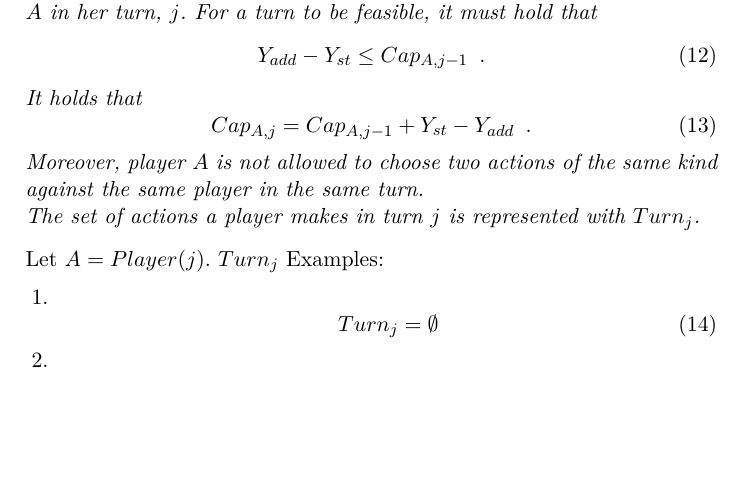
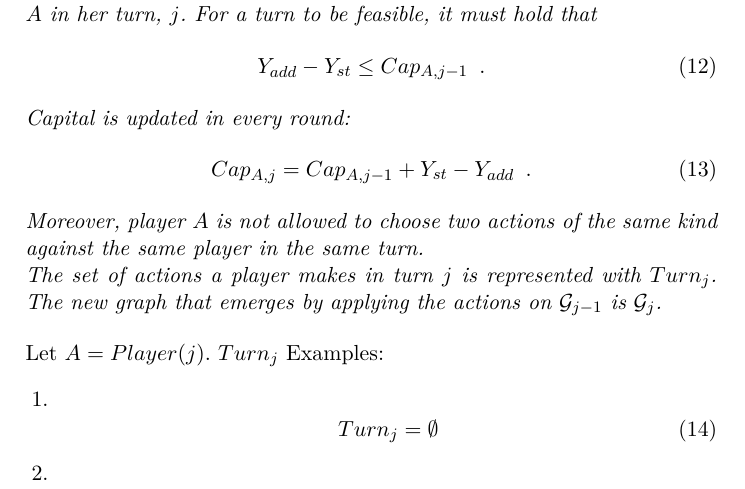
Before and after one commit to decrypto-org/TrustIsRisk, a LaTeX paper (paperEng.tex): part of page 6 of 28, cut so that both start at the same text, the shorter picture padded with empty space. Compiled offline with pdfLaTeX.

Commit message:
improve turn definition

```diff
--- a/paperEng.tex
+++ b/paperEng.tex
@@ -295,12 +295,13 @@
         \begin{equation}
            Y_{add} - Y_{st} \leq Cap_{A, j-1} \enspace.
         \end{equation}
-        It holds that
+        Capital is updated in every round:
         \begin{equation}
            Cap_{A, j} = Cap_{A, j-1} + Y_{st} - Y_{add} \enspace.
         \end{equation}
         Moreover, player $A$ is not allowed to choose two actions of the same kind against the same player in the same turn.
-        \\ The set of actions a player makes in turn $j$ is represented with $Turn_j$.
+        \\ The set of actions a player makes in turn $j$ is represented with $Turn_j$. The new graph that emerges by applying
+        the actions on $\mathcal{G}_{j-1}$ is $\mathcal{G}_j$.
      \end{definition}
      Let $A = Player(j)$. $Turn_j$ Examples:
      \begin{enumerate}
```
Also changed, not shown: paperEng.pdf.
